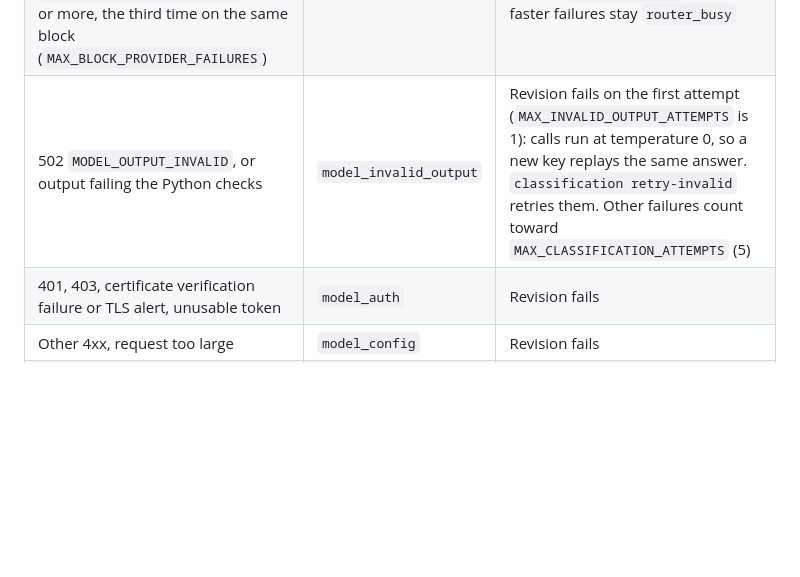
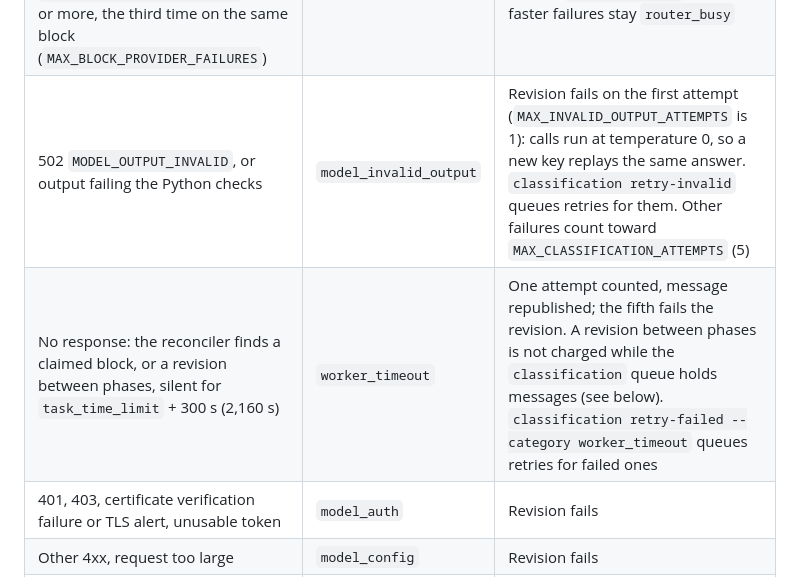
Before and after one commit to wdphillipsRT/PodcastTranscriptionWeb, a Markdown page: docs/operations.md, the part around one of its changes. GitHub-like rendering; blank space fills up the shorter version.

```diff
--- a/docs/operations.md
+++ b/docs/operations.md
@@ -573,7 +573,8 @@ Router failures become closed categories:
 | --- | --- | --- |
 | 429, 202 (still running), 500, 503, 504, other 502, timeout, refused or reset connection, Celery soft time limit | `router_busy` | Block back to pending, revision `retrying`; retried after 30 s doubling to 10 min; never counts as a failed attempt |
 | A router 5xx `MODEL_PROVIDER_UNAVAILABLE` (client reason `provider_unavailable`) after the claim ran `INPUT_FAILURE_MIN_SECONDS` (60 s) or more, the third time on the same block (`MAX_BLOCK_PROVIDER_FAILURES`) | `model_unavailable` | Revision fails; `classification retry --item-id <id>` after the cause is fixed. Other coded 5xx (reason `router_failure`) and faster failures stay `router_busy` |
-| 502 `MODEL_OUTPUT_INVALID`, or output failing the Python checks | `model_invalid_output` | Revision fails on the first attempt (`MAX_INVALID_OUTPUT_ATTEMPTS` is 1): calls run at temperature 0, so a new key replays the same answer. `classification retry-invalid` retries them. Other failures count toward `MAX_CLASSIFICATION_ATTEMPTS` (5) |
+| 502 `MODEL_OUTPUT_INVALID`, or output failing the Python checks | `model_invalid_output` | Revision fails on the first attempt (`MAX_INVALID_OUTPUT_ATTEMPTS` is 1): calls run at temperature 0, so a new key replays the same answer. `classification retry-invalid` queues retries for them. Other failures count toward `MAX_CLASSIFICATION_ATTEMPTS` (5) |
+| No response: the reconciler finds a claimed block, or a revision between phases, silent for `task_time_limit` + 300 s (2,160 s) | `worker_timeout` | One attempt counted, message republished; the fifth fails the revision. A revision between phases is not charged while the `classification` queue holds messages (see below). `classification retry-failed --category worker_timeout` queues retries for failed ones |
 | 401, 403, certificate verification failure or TLS alert, unusable token | `model_auth` | Revision fails |
 | Other 4xx, request too large | `model_config` | Revision fails |
 | `selected_model` not `ROUTER_EXPECTED_MODEL` | `model_mismatch` | Revision fails |
```
Also changed, not shown: other parts of docs/operations.md (+54 -23 lines).
